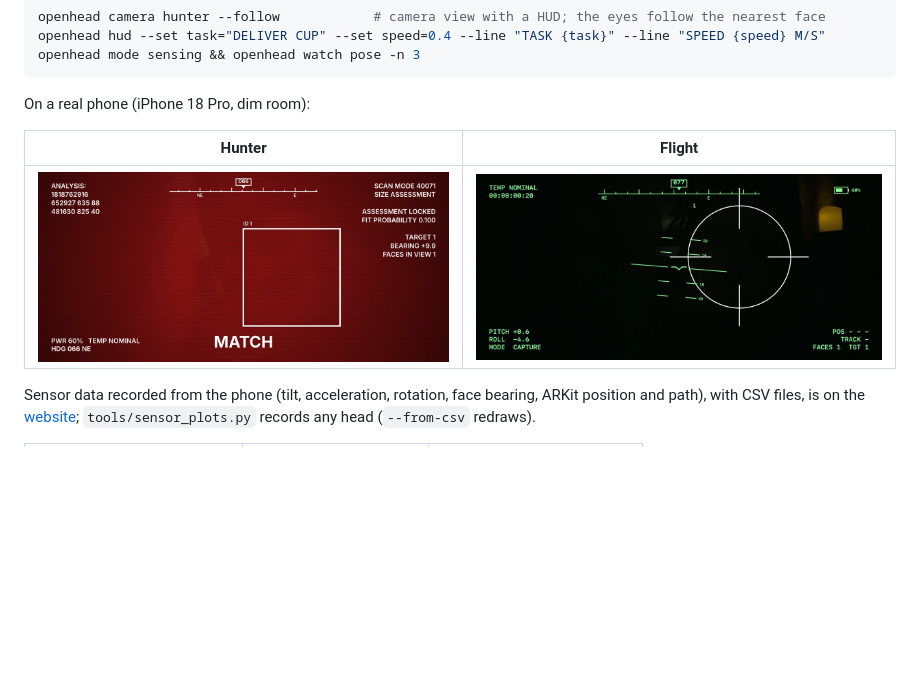
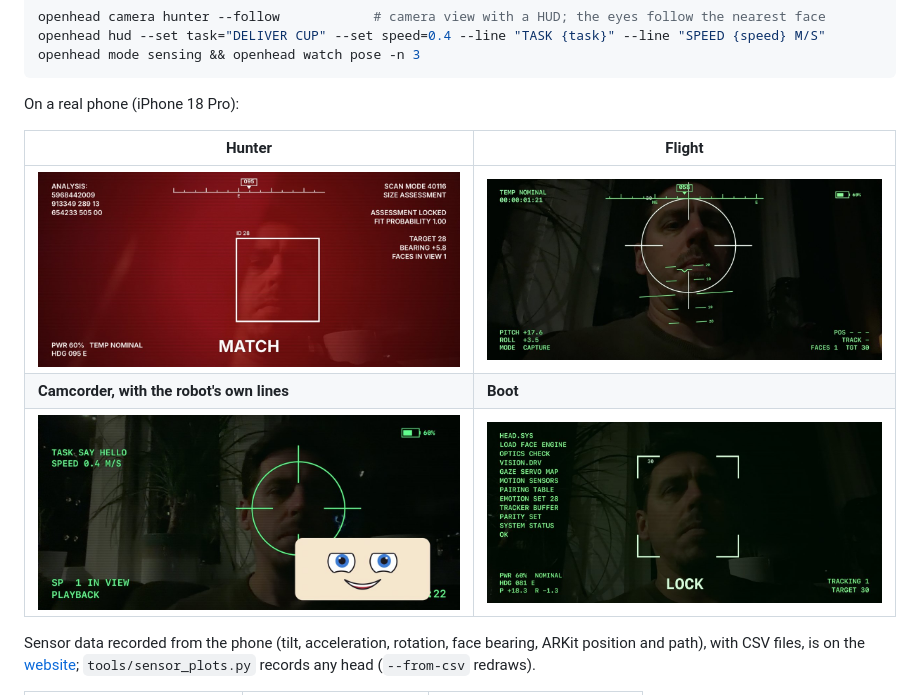
Before and after one commit to PatrikBichis/openhead, a Markdown page: README.md, the part around the change. Drawn GitHub-style; pictures changed too: docs/media/device-hud-boot.jpg (added), docs/media/device-hud-camcorder.jpg (added), docs/media/device-hud-flight.jpg; blank space fills up the shorter version.

Commit message:
Phone HUD screenshots from build 8 on the website and README
All four HUD themes on an iPhone 18 Pro with a person in front (published
with his consent): boxes on the face, the robot's own lines, compass and
tilt; replaces the dark build 7 shots.

Co-Authored-By: Claude Opus 5.5 <noreply@anthropic.com>

````diff
--- a/README.md
+++ b/README.md
@@ -190,11 +190,13 @@ openhead hud --set task="DELIVER CUP" --set speed=0.4 --line "TASK {task}" --lin
 openhead mode sensing && openhead watch pose -n 3
 ```
 
-On a real phone (iPhone 18 Pro, dim room):
+On a real phone (iPhone 18 Pro):
 
 | Hunter | Flight |
 | --- | --- |
-| ![Hunter HUD on an iPhone: locked face, compass, battery](docs/media/device-hud-hunter.jpg) | ![Flight HUD on an iPhone: compass, horizon, battery, tilt](docs/media/device-hud-flight.jpg) |
+| ![Hunter HUD on an iPhone: box locked on a face, MATCH, compass, battery](docs/media/device-hud-hunter.jpg) | ![Flight HUD on an iPhone: crosshair on a face, compass, horizon, tilt](docs/media/device-hud-flight.jpg) |
+| **Camcorder, with the robot's own lines** | **Boot** |
+| ![Camcorder HUD on an iPhone: crosshair on a face, TASK and SPEED lines, face in the corner](docs/media/device-hud-camcorder.jpg) | ![Boot HUD on an iPhone: boot text, corners locked on a face, LOCK](docs/media/device-hud-boot.jpg) |
 
 Sensor data recorded from the phone (tilt, acceleration, rotation, face bearing, ARKit position and path), with CSV files, is on the [website](https://patrikbichis.github.io/openhead/#sensors); `tools/sensor_plots.py` records any head (`--from-csv` redraws).
 
````
Also changed, not shown: 1 other file.
